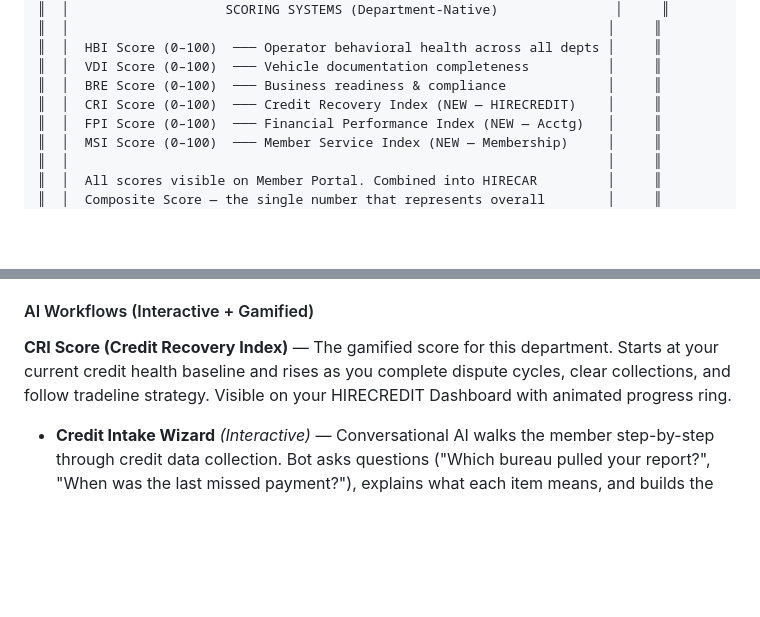
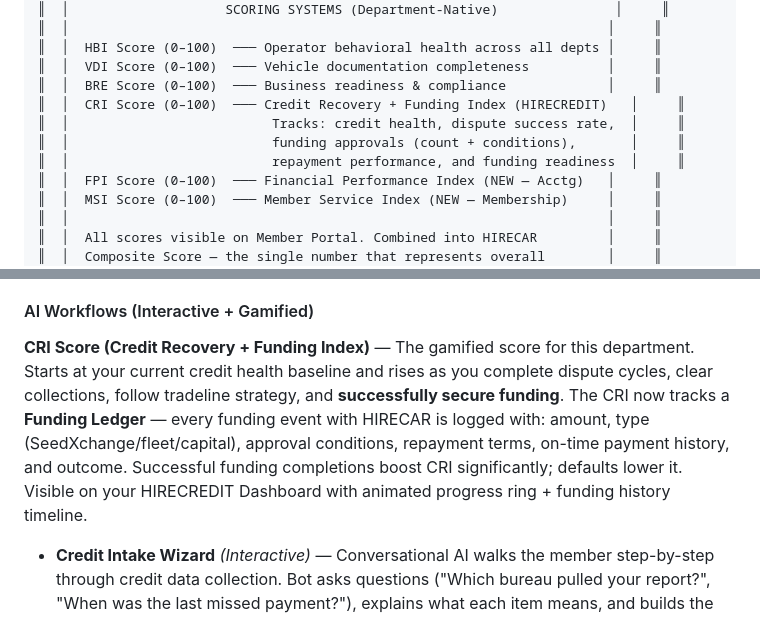
Before and after one commit to kenetbc-afk/HIRECAR, a Markdown page: DEPARTMENTS_AND_PROJECTS.md, 2 parts joined by grey strips. Rendered like a GitHub page; blank space fills up the shorter version.

Commit message:
Update CRI score to include funding tracking (credit + funding index)
CRI now tracks a Funding Ledger — every funding event logged with amount,
type, approval conditions, repayment terms, on-time history, and outcome.
Successful funding completions boost CRI; defaults lower it.

Prepares for flywheel system design (QA, Review, Operations, Delivery,
Audit, Executive Release) — questions posed to lock down architecture
before development begins.

https://claude.ai/code/session_018L1bBR61FhfVNku2FHK77j

```diff
--- a/DEPARTMENTS_AND_PROJECTS.md
+++ b/DEPARTMENTS_AND_PROJECTS.md
@@ -77,7 +77,10 @@ Built on HIRECAR's existing scoring systems, unified into a single progression f
 ║  │  HBI Score (0–100)  ─── Operator behavioral health across all depts │     ║
 ║  │  VDI Score (0–100)  ─── Vehicle documentation completeness          │     ║
 ║  │  BRE Score (0–100)  ─── Business readiness & compliance             │     ║
-║  │  CRI Score (0–100)  ─── Credit Recovery Index (NEW — HIRECREDIT)    │     ║
+║  │  CRI Score (0–100)  ─── Credit Recovery + Funding Index (HIRECREDIT)   │     ║
+║  │                          Tracks: credit health, dispute success rate,  │     ║
+║  │                          funding approvals (count + conditions),       │     ║
+║  │                          repayment performance, and funding readiness  │     ║
 ║  │  FPI Score (0–100)  ─── Financial Performance Index (NEW — Acctg)   │     ║
 ║  │  MSI Score (0–100)  ─── Member Service Index (NEW — Membership)     │     ║
 ║  │                                                                     │     ║
@@ -183,7 +186,7 @@ Built on HIRECAR's existing scoring systems, unified into a single progression f
 
 #### AI Workflows (Interactive + Gamified)
 
-**CRI Score (Credit Recovery Index)** — The gamified score for this department. Starts at your current credit health baseline and rises as you complete dispute cycles, clear collections, and follow tradeline strategy. Visible on your HIRECREDIT Dashboard with animated progress ring.
+**CRI Score (Credit Recovery + Funding Index)** — The gamified score for this department. Starts at your current credit health baseline and rises as you complete dispute cycles, clear collections, follow tradeline strategy, and **successfully secure funding**. The CRI now tracks a **Funding Ledger** — every funding event with HIRECAR is logged with: amount, type (SeedXchange/fleet/capital), approval conditions, repayment terms, on-time payment history, and outcome. Successful funding completions boost CRI significantly; defaults lower it. Visible on your HIRECREDIT Dashboard with animated progress ring + funding history timeline.
 
 - **Credit Intake Wizard** *(Interactive)* — Conversational AI walks the member step-by-step through credit data collection. Bot asks questions ("Which bureau pulled your report?", "When was the last missed payment?"), explains what each item means, and builds the dispute profile together with the member. Awards **+50 XP** on completion, unlocks the Dispute Center.
 - **Dispute Builder** *(Interactive)* — AI presents each negative item from the credit report as a card. Member taps to review → bot explains the dispute angle → member confirms or adjusts → bot generates the dispute letter in real-time. Each completed dispute round earns **+150 XP** and advances the CRI Score. Progress bar shows "Round 1 of 3" etc. Unlocks **Dispute Champion** badge after 5 successful resolutions.
```
